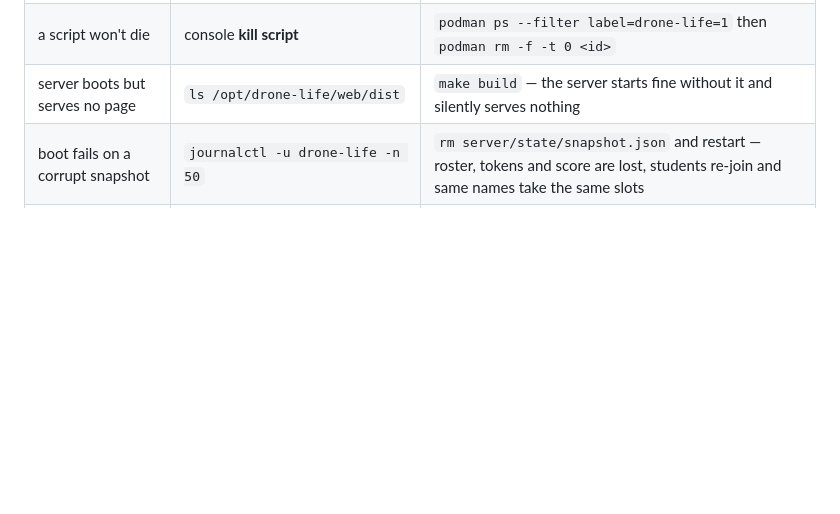
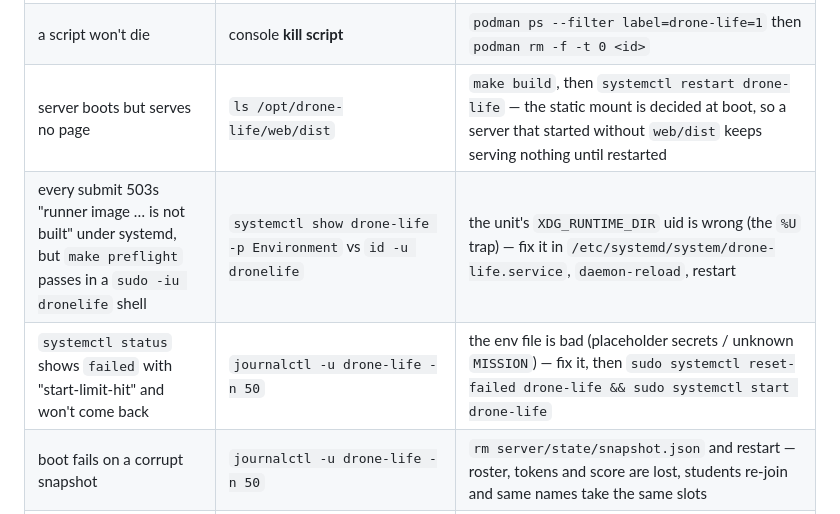
Before and after one commit to CG-AA/drone-life, a Markdown page: docs/DEPLOY.md, the part around one of its changes. Drawn GitHub-style; blank space fills up the shorter version.

```diff
--- a/docs/DEPLOY.md
+++ b/docs/DEPLOY.md
@@ -193,7 +246,9 @@ line is the fastest read on whether the sim itself is alive.
 | joins return 500 | `ss -ltnp` over 5760–5779 | something squats a MAVLink port — kill it, restart |
 | students can reach the page but not join | the room code they were given vs `ROOM_CODE` in `/etc/drone-life.env` | tell them the right one — a wrong code is a clear message on their page, not a hang |
 | a script won't die | console **kill script** | `podman ps --filter label=drone-life=1` then `podman rm -f -t 0 <id>` |
-| server boots but serves no page | `ls /opt/drone-life/web/dist` | `make build` — the server starts fine without it and silently serves nothing |
+| server boots but serves no page | `ls /opt/drone-life/web/dist` | `make build`, then `systemctl restart drone-life` — the static mount is decided at boot, so a server that started without `web/dist` keeps serving nothing until restarted |
+| every submit 503s "runner image … is not built" under systemd, but `make preflight` passes in a `sudo -iu dronelife` shell | `systemctl show drone-life -p Environment` vs `id -u dronelife` | the unit's `XDG_RUNTIME_DIR` uid is wrong (the `%U` trap) — fix it in `/etc/systemd/system/drone-life.service`, `daemon-reload`, restart |
+| `systemctl status` shows `failed` with "start-limit-hit" and won't come back | `journalctl -u drone-life -n 50` | the env file is bad (placeholder secrets / unknown `MISSION`) — fix it, then `sudo systemctl reset-failed drone-life && sudo systemctl start drone-life` |
 | boot fails on a corrupt snapshot | `journalctl -u drone-life -n 50` | `rm server/state/snapshot.json` and restart — roster, tokens and score are lost, students re-join and same names take the same slots |
 | proxy or OCI VM dead | can you reach the lab server directly? | hotspot fallback: `make run` on the lab server binds `0.0.0.0:8000`, students use `http://<lab-ip>:8000/submit`. Open the room's firewall to that port only, and put the URL on the projector |
 
```
Also changed, not shown: other parts of docs/DEPLOY.md (+84 -28 lines), 1 other file.
